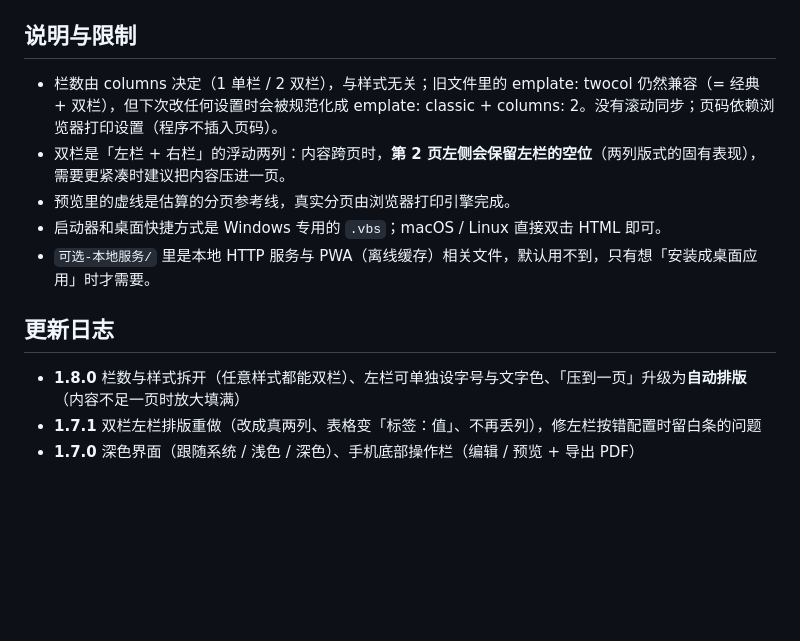
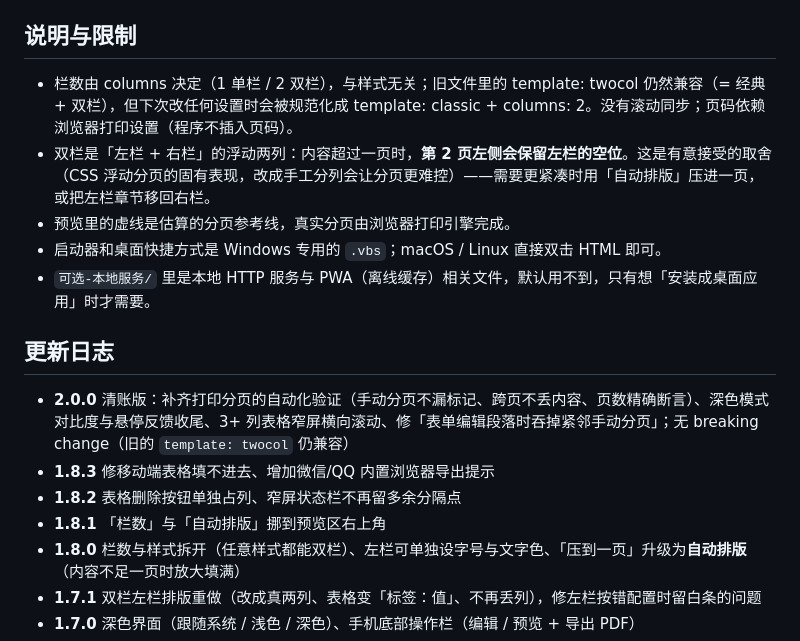
Before and after one commit to beiwei91/resume-generator, a Markdown page: README.md, the part around the change printed below. GitHub-like rendering; blank space fills up the shorter version.

```diff
--- a/README.md
+++ b/README.md
@@ -285,14 +285,18 @@ tests/                      上面三个 npm 脚本对应的测试
 
 ## 说明与限制
 
-- 栏数由 columns 决定（1 单栏 / 2 双栏），与样式无关；旧文件里的 	emplate: twocol 仍然兼容（= 经典 + 双栏），但下次改任何设置时会被规范化成 	emplate: classic + columns: 2。没有滚动同步；页码依赖浏览器打印设置（程序不插入页码）。
-- 双栏是「左栏 + 右栏」的浮动两列：内容跨页时，**第 2 页左侧会保留左栏的空位**（两列版式的固有表现），需要更紧凑时建议把内容压进一页。
+- 栏数由 columns 决定（1 单栏 / 2 双栏），与样式无关；旧文件里的 template: twocol 仍然兼容（= 经典 + 双栏），但下次改任何设置时会被规范化成 template: classic + columns: 2。没有滚动同步；页码依赖浏览器打印设置（程序不插入页码）。
+- 双栏是「左栏 + 右栏」的浮动两列：内容超过一页时，**第 2 页左侧会保留左栏的空位**。这是有意接受的取舍（CSS 浮动分页的固有表现，改成手工分列会让分页更难控）——需要更紧凑时用「自动排版」压进一页，或把左栏章节移回右栏。
 - 预览里的虚线是估算的分页参考线，真实分页由浏览器打印引擎完成。
 - 启动器和桌面快捷方式是 Windows 专用的 `.vbs`；macOS / Linux 直接双击 HTML 即可。
 - `可选-本地服务/` 里是本地 HTTP 服务与 PWA（离线缓存）相关文件，默认用不到，只有想「安装成桌面应用」时才需要。
 
 ## 更新日志
 
+- **2.0.0** 清账版：补齐打印分页的自动化验证（手动分页不漏标记、跨页不丢内容、页数精确断言）、深色模式对比度与悬停反馈收尾、3+ 列表格窄屏横向滚动、修「表单编辑段落时吞掉紧邻手动分页」；无 breaking change（旧的 `template: twocol` 仍兼容）
+- **1.8.3** 修移动端表格填不进去、增加微信/QQ 内置浏览器导出提示
+- **1.8.2** 表格删除按钮单独占列、窄屏状态栏不再留多余分隔点
+- **1.8.1** 「栏数」与「自动排版」挪到预览区右上角
 - **1.8.0** 栏数与样式拆开（任意样式都能双栏）、左栏可单独设字号与文字色、「压到一页」升级为**自动排版**（内容不足一页时放大填满）
 - **1.7.1** 双栏左栏排版重做（改成真两列、表格变「标签：值」、不再丢列），修左栏按错配置时留白条的问题
 - **1.7.0** 深色界面（跟随系统 / 浅色 / 深色）、手机底部操作栏（编辑 / 预览 + 导出 PDF）
```
Also changed, not shown: other parts of README.md (+5 -5 lines), .reviews/2.0.0-review.md (added, +47 -0 lines), 界面预览.png, 13 other files.
